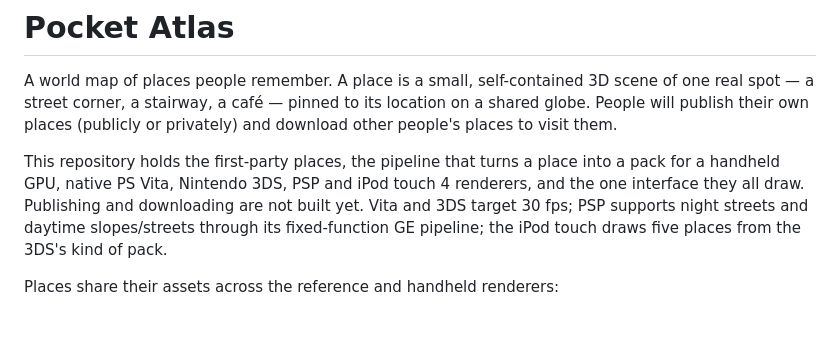
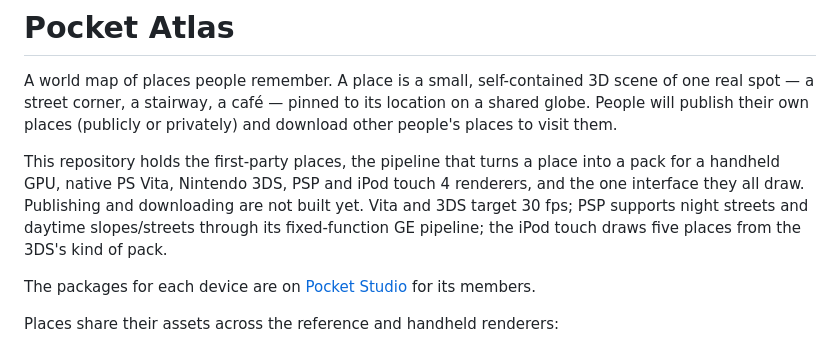
Before and after one commit to pocket-nexus/pocket-atlas, a Markdown page: README.md, the part around the change. GitHub-like rendering; blank space fills up the shorter version.

```diff
--- a/README.md
+++ b/README.md
@@ -3,6 +3,8 @@
 A world map of places people remember. A place is a small, self-contained 3D scene of one real spot — a street corner, a stairway, a café — pinned to its location on a shared globe. People will publish their own places (publicly or privately) and download other people's places to visit them.
 
 This repository holds the first-party places, the pipeline that turns a place into a pack for a handheld GPU, native PS Vita, Nintendo 3DS, PSP and iPod touch 4 renderers, and the one interface they all draw. Publishing and downloading are not built yet. Vita and 3DS target 30 fps; PSP supports night streets and daytime slopes/streets through its fixed-function GE pipeline; the iPod touch draws five places from the 3DS's kind of pack.
+
+The packages for each device are on [Pocket Studio](https://studio.pocket.nexus) for its members.
 
 Places share their assets across the reference and handheld renderers:
 
```
Also changed, not shown: AGENTS.md (+1 -0 lines).
